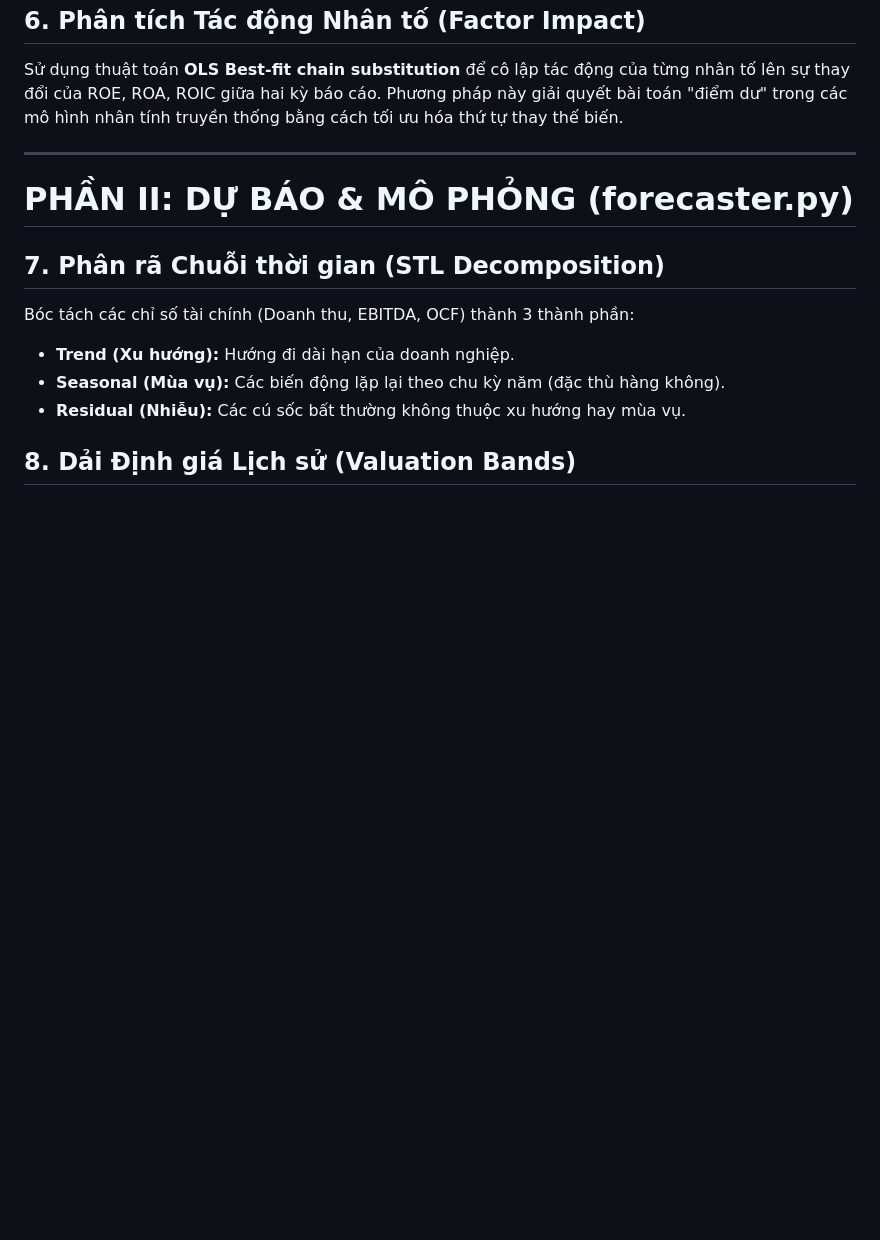
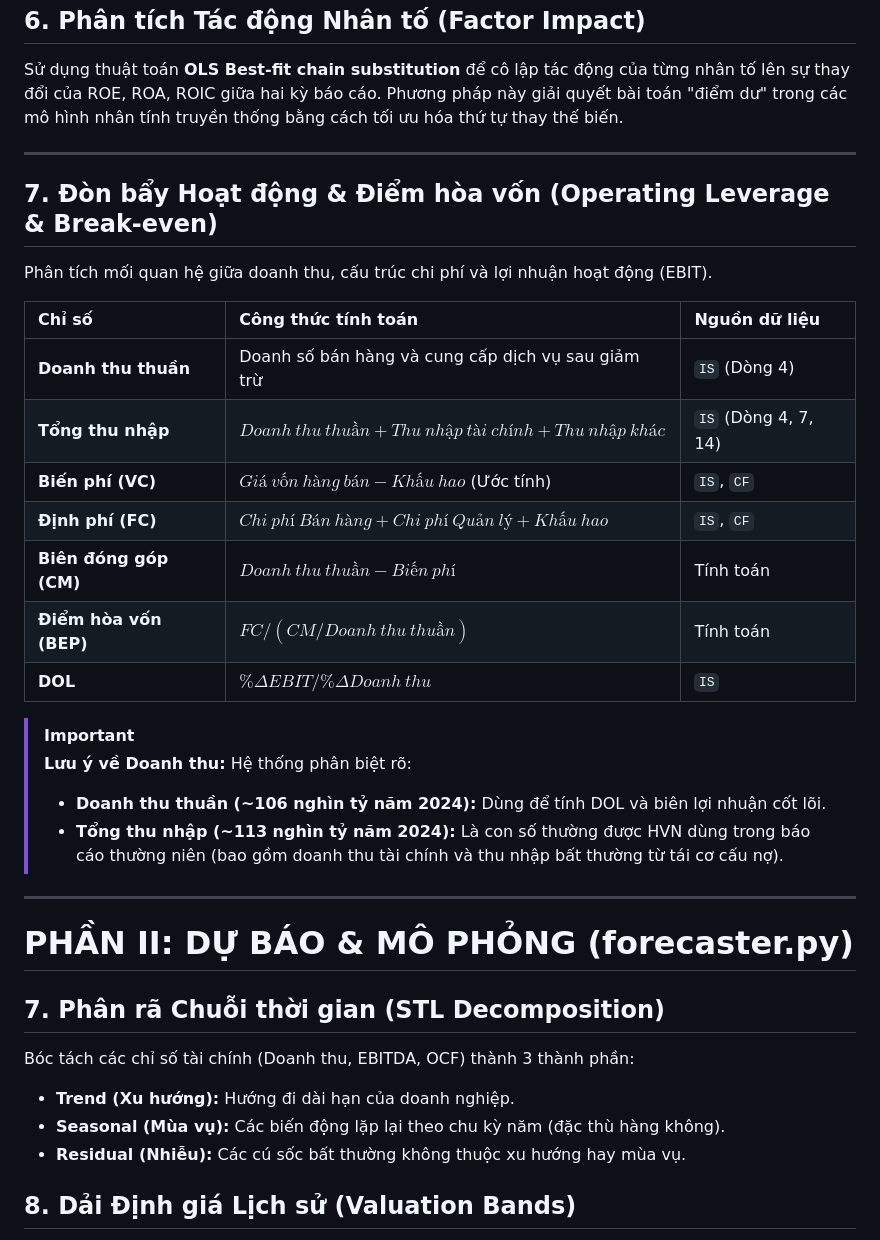
Before and after one commit to wane-bs/phantichtcdn, a Markdown page: bao_cao/bao_cao_phuong_phap_tinh_toan.md, the part around one of its changes. Rendered like a GitHub page; blank space fills up the shorter version.

```diff
--- a/bao_cao/bao_cao_phuong_phap_tinh_toan.md
+++ b/bao_cao/bao_cao_phuong_phap_tinh_toan.md
@@ -79,6 +79,26 @@ Sử dụng thuật toán **OLS Best-fit chain substitution** để cô lập t
 
 ---
 
+## 7. Đòn bẩy Hoạt động & Điểm hòa vốn (Operating Leverage & Break-even)
+Phân tích mối quan hệ giữa doanh thu, cấu trúc chi phí và lợi nhuận hoạt động (EBIT).
+
+| Chỉ số | Công thức tính toán | Nguồn dữ liệu |
+| :--- | :--- | :--- |
+| **Doanh thu thuần** | Doanh số bán hàng và cung cấp dịch vụ sau giảm trừ | `IS` (Dòng 4) |
+| **Tổng thu nhập** | $Doanh\ thu\ thuần + Thu\ nhập\ tài\ chính + Thu\ nhập\ khác$ | `IS` (Dòng 4, 7, 14) |
+| **Biến phí (VC)** | $Giá\ vốn\ hàng\ bán - Khấu\ hao$ (Ước tính) | `IS`, `CF` |
+| **Định phí (FC)** | $Chi\ phí\ Bán\ hàng + Chi\ phí\ Quản\ lý + Khấu\ hao$ | `IS`, `CF` |
+| **Biên đóng góp (CM)** | $Doanh\ thu\ thuần - Biến\ phí$ | Tính toán |
+| **Điểm hòa vốn (BEP)** | $FC / (CM / Doanh\ thu\ thuần)$ | Tính toán |
+| **DOL** | $\% \Delta EBIT / \% \Delta Doanh\ thu$ | `IS` |
+
+> [!IMPORTANT]
+> **Lưu ý về Doanh thu:** Hệ thống phân biệt rõ:
+> - **Doanh thu thuần (~106 nghìn tỷ năm 2024):** Dùng để tính DOL và biên lợi nhuận cốt lõi.
+> - **Tổng thu nhập (~113 nghìn tỷ năm 2024):** Là con số thường được HVN dùng trong báo cáo thường niên (bao gồm doanh thu tài chính và thu nhập bất thường từ tái cơ cấu nợ).
+
+---
+
 # PHẦN II: DỰ BÁO & MÔ PHỎNG (forecaster.py)
 
 ## 7. Phân rã Chuỗi thời gian (STL Decomposition)
```
Also changed, not shown: other parts of bao_cao/bao_cao_phuong_phap_tinh_toan.md (+19 -6 lines).
